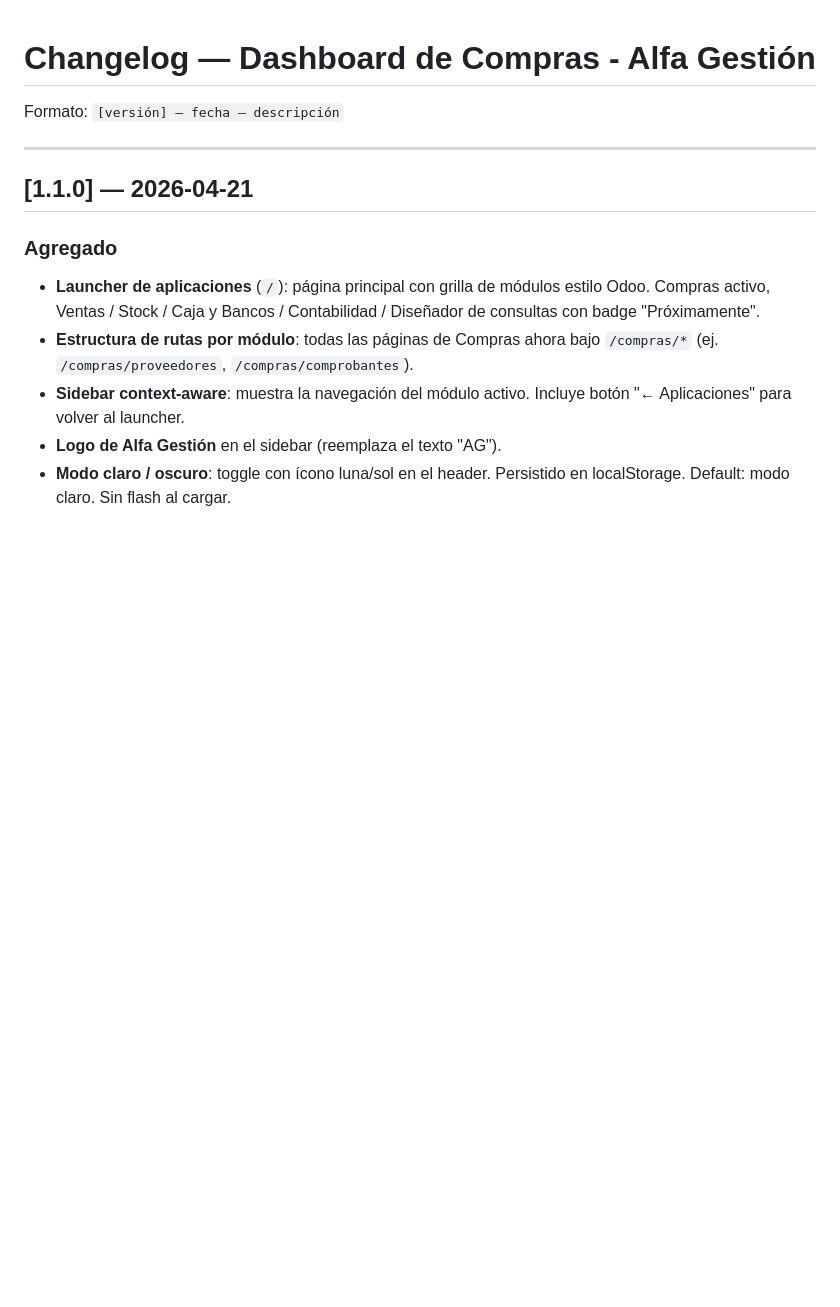
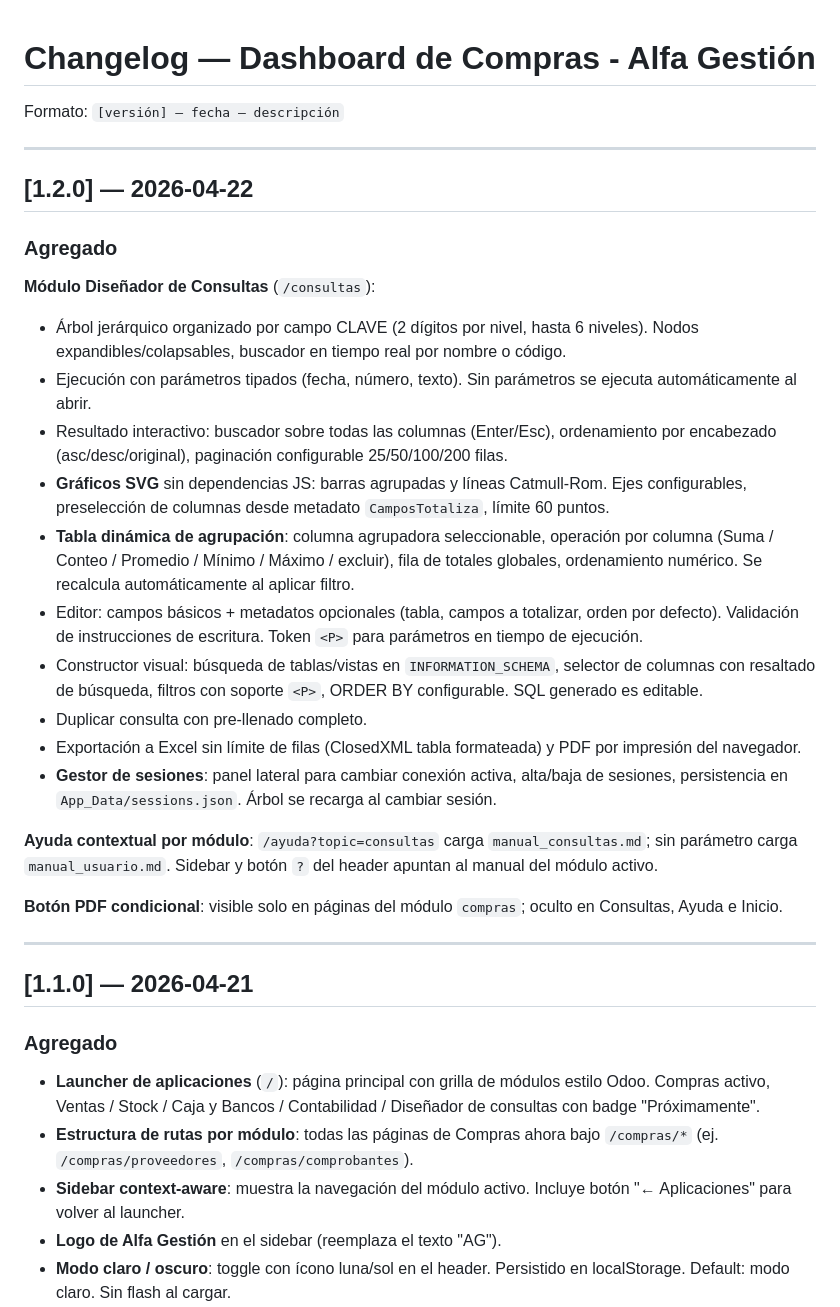
Before and after one commit to AlfaGestion/dashboard_compras, a Markdown page: docs/CHANGELOG.md, the part around the change. GitHub-like rendering; blank space fills up the shorter version.

```diff
--- a/docs/CHANGELOG.md
+++ b/docs/CHANGELOG.md
@@ -1,6 +1,28 @@
 # Changelog — Dashboard de Compras - Alfa Gestión
 
 Formato: `[versión] — fecha — descripción`
+
+---
+
+## [1.2.0] — 2026-04-22
+
+### Agregado
+
+**Módulo Diseñador de Consultas** (`/consultas`):
+- Árbol jerárquico organizado por campo CLAVE (2 dígitos por nivel, hasta 6 niveles). Nodos expandibles/colapsables, buscador en tiempo real por nombre o código.
+- Ejecución con parámetros tipados (fecha, número, texto). Sin parámetros se ejecuta automáticamente al abrir.
+- Resultado interactivo: buscador sobre todas las columnas (Enter/Esc), ordenamiento por encabezado (asc/desc/original), paginación configurable 25/50/100/200 filas.
+- **Gráficos SVG** sin dependencias JS: barras agrupadas y líneas Catmull-Rom. Ejes configurables, preselección de columnas desde metadato `CamposTotaliza`, límite 60 puntos.
+- **Tabla dinámica de agrupación**: columna agrupadora seleccionable, operación por columna (Suma / Conteo / Promedio / Mínimo / Máximo / excluir), fila de totales globales, ordenamiento numérico. Se recalcula automáticamente al aplicar filtro.
+- Editor: campos básicos + metadatos opcionales (tabla, campos a totalizar, orden por defecto). Validación de instrucciones de escritura. Token `<P>` para parámetros en tiempo de ejecución.
+- Constructor visual: búsqueda de tablas/vistas en `INFORMATION_SCHEMA`, selector de columnas con resaltado de búsqueda, filtros con soporte `<P>`, ORDER BY configurable. SQL generado es editable.
+- Duplicar consulta con pre-llenado completo.
+- Exportación a Excel sin límite de filas (ClosedXML tabla formateada) y PDF por impresión del navegador.
+- **Gestor de sesiones**: panel lateral para cambiar conexión activa, alta/baja de sesiones, persistencia en `App_Data/sessions.json`. Árbol se recarga al cambiar sesión.
+
+**Ayuda contextual por módulo**: `/ayuda?topic=consultas` carga `manual_consultas.md`; sin parámetro carga `manual_usuario.md`. Sidebar y botón `?` del header apuntan al manual del módulo activo.
+
+**Botón PDF condicional**: visible solo en páginas del módulo `compras`; oculto en Consultas, Ayuda e Inicio.
 
 ---
 
```
Also changed, not shown: docs/BACKLOG.md (added, +29 -0 lines).
